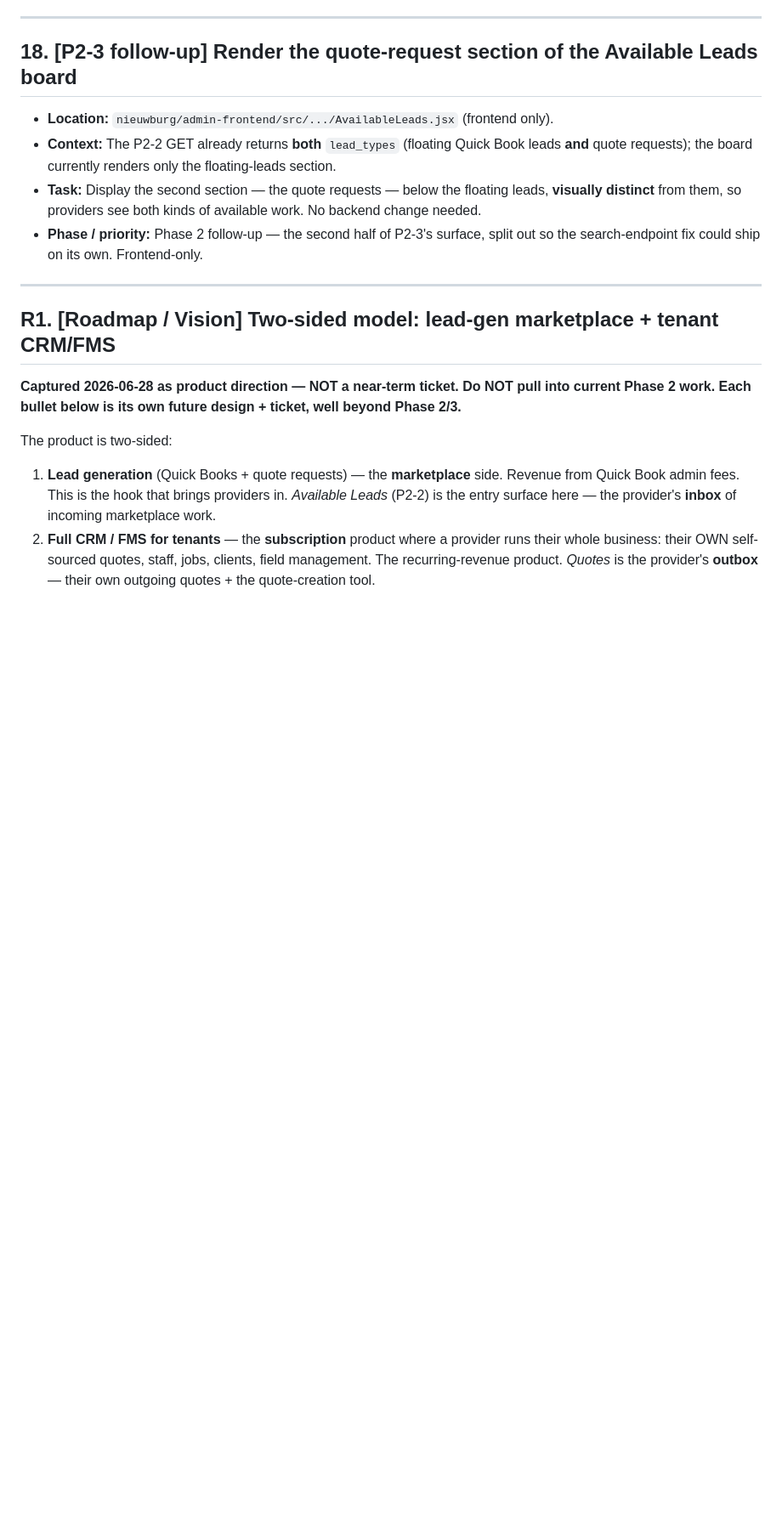
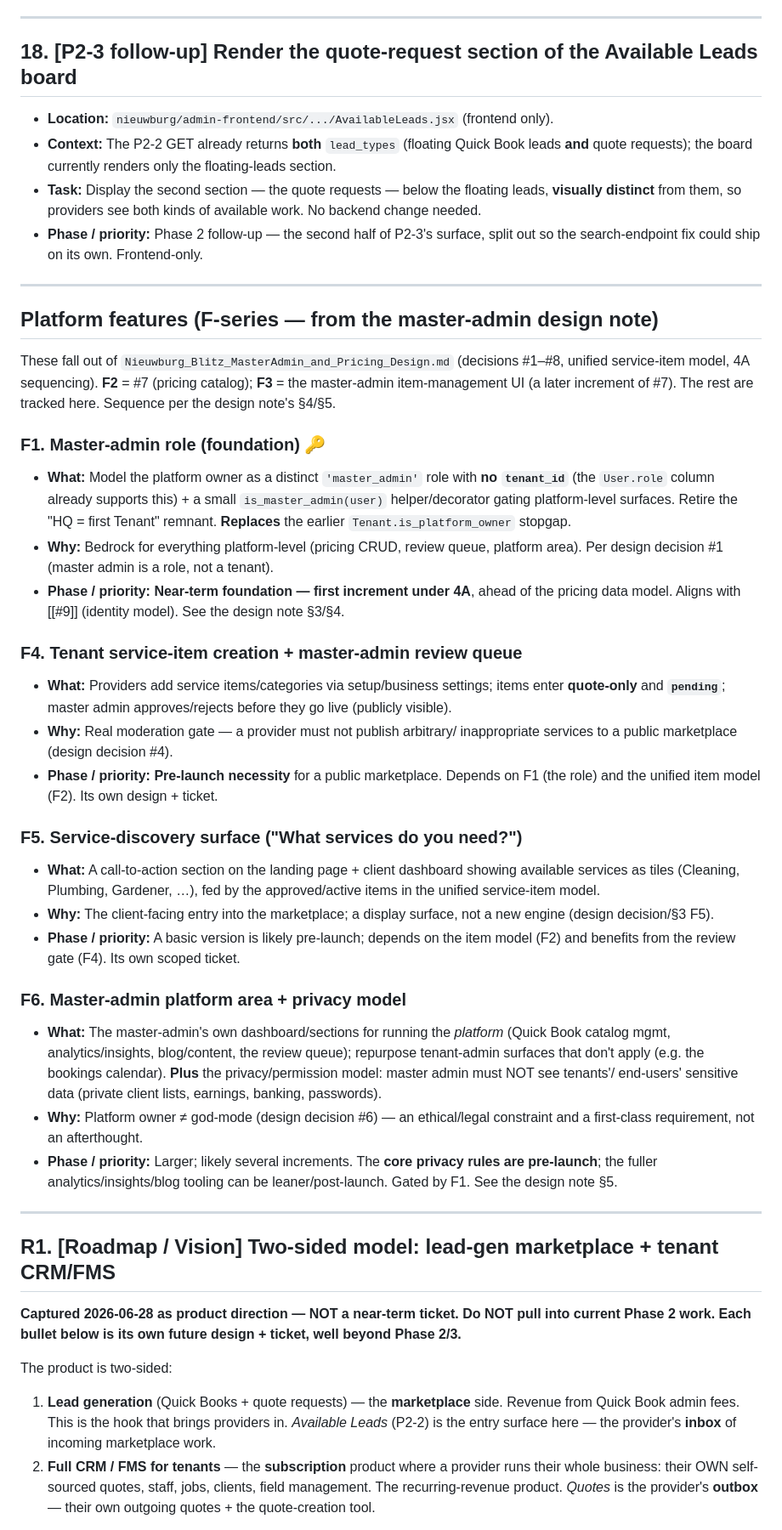
Before and after one commit to pierrenieuwburg-png/Nieuwburg_SingleTenantSite, a Markdown page: BACKLOG.md, the part around one of its changes. Shown at 85% size. Rendered like a GitHub page; blank space fills up the shorter version.

Commit message:
docs: backlog F1/F4/F5/F6 + #7 design-note refs; CLAUDE pointer
Co-Authored-By: Claude Opus 4.8 <noreply@anthropic.com>

```diff
--- a/BACKLOG.md
+++ b/BACKLOG.md
@@ -418,6 +432,61 @@ for reference.
 
 ---
 
+## Platform features (F-series — from the master-admin design note)
+
+These fall out of `Nieuwburg_Blitz_MasterAdmin_and_Pricing_Design.md` (decisions
+#1–#8, unified service-item model, 4A sequencing). **F2** = #7 (pricing catalog);
+**F3** = the master-admin item-management UI (a later increment of #7). The rest
+are tracked here. Sequence per the design note's §4/§5.
+
+### F1. Master-admin role (foundation) 🔑
+
+- **What:** Model the platform owner as a distinct `'master_admin'` role with
+  **no `tenant_id`** (the `User.role` column already supports this) + a small
+  `is_master_admin(user)` helper/decorator gating platform-level surfaces.
+  Retire the "HQ = first Tenant" remnant. **Replaces** the earlier
+  `Tenant.is_platform_owner` stopgap.
+- **Why:** Bedrock for everything platform-level (pricing CRUD, review queue,
+  platform area). Per design decision #1 (master admin is a role, not a tenant).
+- **Phase / priority:** **Near-term foundation — first increment under 4A**, ahead
+  of the pricing data model. Aligns with [[#9]] (identity model). See the design
+  note §3/§4.
+
+### F4. Tenant service-item creation + master-admin review queue
+
+- **What:** Providers add service items/categories via setup/business settings;
+  items enter **quote-only** and **`pending`**; master admin approves/rejects
+  before they go live (publicly visible).
+- **Why:** Real moderation gate — a provider must not publish arbitrary/
+  inappropriate services to a public marketplace (design decision #4).
+- **Phase / priority:** **Pre-launch necessity** for a public marketplace.
+  Depends on F1 (the role) and the unified item model (F2). Its own design + ticket.
+
+### F5. Service-discovery surface ("What services do you need?")
+
+- **What:** A call-to-action section on the landing page + client dashboard
+  showing available services as tiles (Cleaning, Plumbing, Gardener, …), fed by
+  the approved/active items in the unified service-item model.
+- **Why:** The client-facing entry into the marketplace; a display surface, not a
+  new engine (design decision/§3 F5).
+- **Phase / priority:** A basic version is likely pre-launch; depends on the item
+  model (F2) and benefits from the review gate (F4). Its own scoped ticket.
+
+### F6. Master-admin platform area + privacy model
+
+- **What:** The master-admin's own dashboard/sections for running the *platform*
+  (Quick Book catalog mgmt, analytics/insights, blog/content, the review queue);
+  repurpose tenant-admin surfaces that don't apply (e.g. the bookings calendar).
+  **Plus** the privacy/permission model: master admin must NOT see tenants'/
+  end-users' sensitive data (private client lists, earnings, banking, passwords).
+- **Why:** Platform owner ≠ god-mode (design decision #6) — an ethical/legal
+  constraint and a first-class requirement, not an afterthought.
+- **Phase / priority:** Larger; likely several increments. The **core privacy
+  rules are pre-launch**; the fuller analytics/insights/blog tooling can be
+  leaner/post-launch. Gated by F1. See the design note §5.
+
+---
+
 ## R1. [Roadmap / Vision] Two-sided model: lead-gen marketplace + tenant CRM/FMS
 
 **Captured 2026-06-28 as product direction — NOT a near-term ticket. Do NOT pull
```
Also changed, not shown: other parts of BACKLOG.md (+15 -1 lines), CLAUDE.md (+2 -0 lines).
